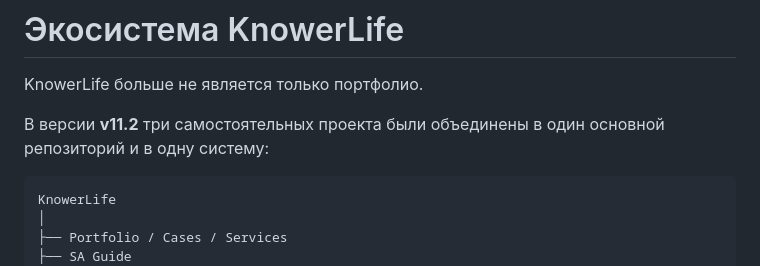
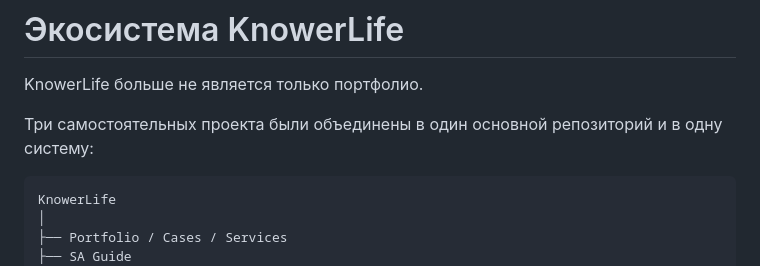
Before and after one commit to KnowerLife/knowerlife, a Markdown page: README.md, the part around the change. Drawn GitHub-style.

````diff
--- a/README.md
+++ b/README.md
@@ -50,7 +50,7 @@
 
 KnowerLife больше не является только портфолио.
 
-В версии **v11.2** три самостоятельных проекта были объединены в один основной репозиторий и в одну систему:
+Три самостоятельных проекта были объединены в один основной репозиторий и в одну систему:
 
 ```text
 KnowerLife
````
